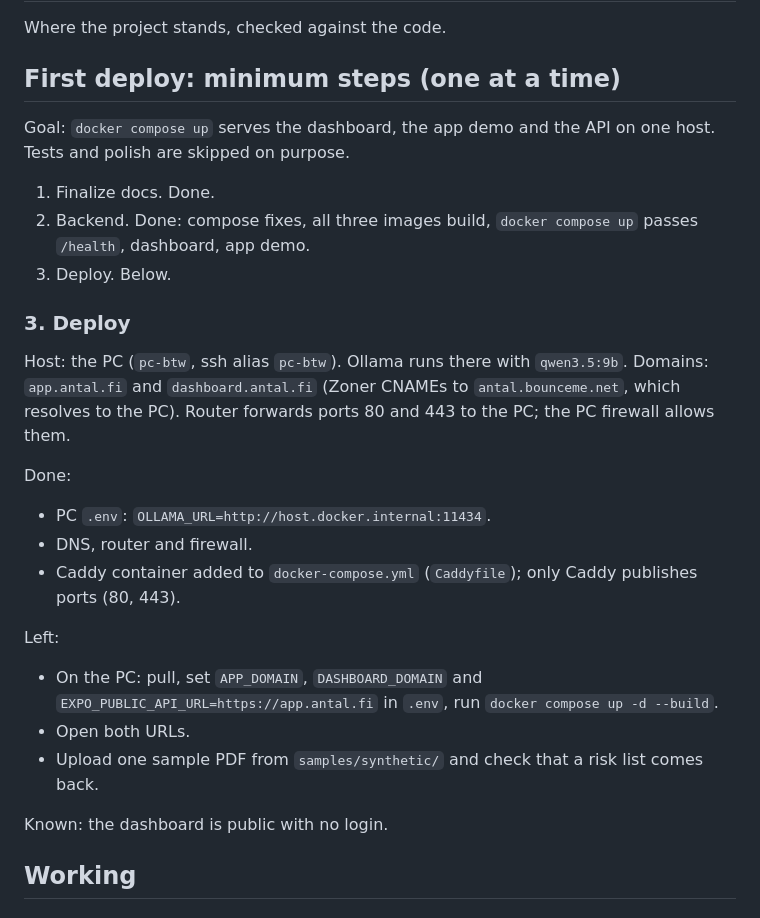
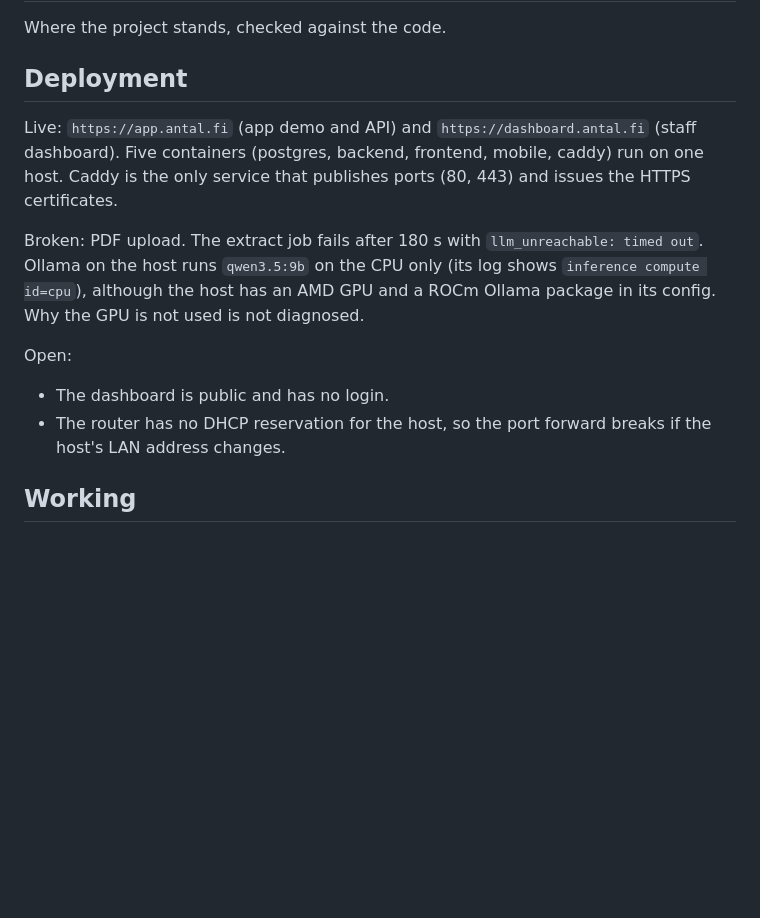
Before and after one commit to carbler1/IF-Ensurance, a Markdown page: STATUS.md, the part around the change. Rendered like a GitHub page; blank space fills up the shorter version.

Commit message:
docs(status): update project state

```diff
--- a/STATUS.md
+++ b/STATUS.md
@@ -2,29 +2,15 @@
 
 Where the project stands, checked against the code.
 
-## First deploy: minimum steps (one at a time)
+## Deployment
 
-Goal: `docker compose up` serves the dashboard, the app demo and the API on one host. Tests and polish are skipped on purpose.
+Live: `https://app.antal.fi` (app demo and API) and `https://dashboard.antal.fi` (staff dashboard). Five containers (postgres, backend, frontend, mobile, caddy) run on one host. Caddy is the only service that publishes ports (80, 443) and issues the HTTPS certificates.
 
-1. Finalize docs. Done.
-2. Backend. Done: compose fixes, all three images build, `docker compose up` passes `/health`, dashboard, app demo.
-3. Deploy. Below.
+Broken: PDF upload. The extract job fails after 180 s with `llm_unreachable: timed out`. Ollama on the host runs `qwen3.5:9b` on the CPU only (its log shows `inference compute id=cpu`), although the host has an AMD GPU and a ROCm Ollama package in its config. Why the GPU is not used is not diagnosed.
 
-### 3. Deploy
-
-Host: the PC (`pc-btw`, ssh alias `pc-btw`). Ollama runs there with `qwen3.5:9b`. Domains: `app.antal.fi` and `dashboard.antal.fi` (Zoner CNAMEs to `antal.bounceme.net`, which resolves to the PC). Router forwards ports 80 and 443 to the PC; the PC firewall allows them.
-
-Done:
-- PC `.env`: `OLLAMA_URL=http://host.docker.internal:11434`.
-- DNS, router and firewall.
-- Caddy container added to `docker-compose.yml` (`Caddyfile`); only Caddy publishes ports (80, 443).
-
-Left:
-- On the PC: pull, set `APP_DOMAIN`, `DASHBOARD_DOMAIN` and `EXPO_PUBLIC_API_URL=https://app.antal.fi` in `.env`, run `docker compose up -d --build`.
-- Open both URLs.
-- Upload one sample PDF from `samples/synthetic/` and check that a risk list comes back.
-
-Known: the dashboard is public with no login.
+Open:
+- The dashboard is public and has no login.
+- The router has no DHCP reservation for the host, so the port forward breaks if the host's LAN address changes.
 
 ## Working
 
```
